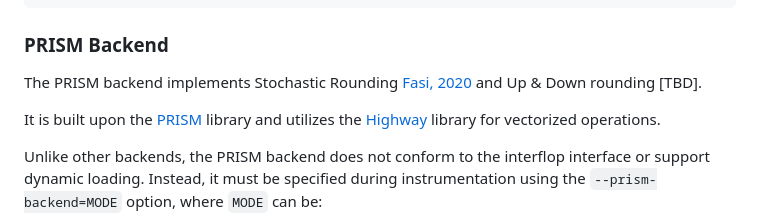
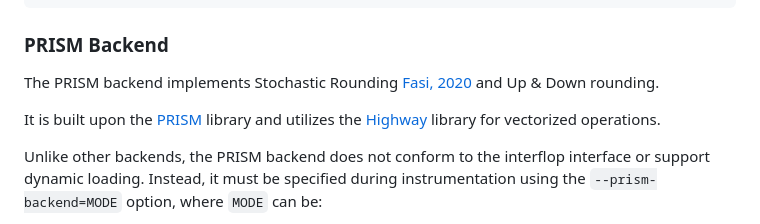
Before and after one commit to verificarlo/verificarlo, a Markdown page: doc/02-Backends.md, the part around one of its changes. GitHub-like rendering.

Commit message:
Fix links in documentation

```diff
--- a/doc/02-Backends.md
+++ b/doc/02-Backends.md
@@ -438,5 +438,5 @@ The following example shows the computation with single precision and the simula
 
 ### PRISM Backend
 
-The PRISM backend implements Stochastic Rounding [Fasi, 2020](https://ieeexplore.ieee.org/document/9387551) and Up & Down rounding [TBD].
+The PRISM backend implements Stochastic Rounding [Fasi, 2020](https://ieeexplore.ieee.org/document/9387551) and Up & Down rounding.
 
```
Also changed, not shown: other parts of doc/02-Backends.md (+1 -1 lines).
